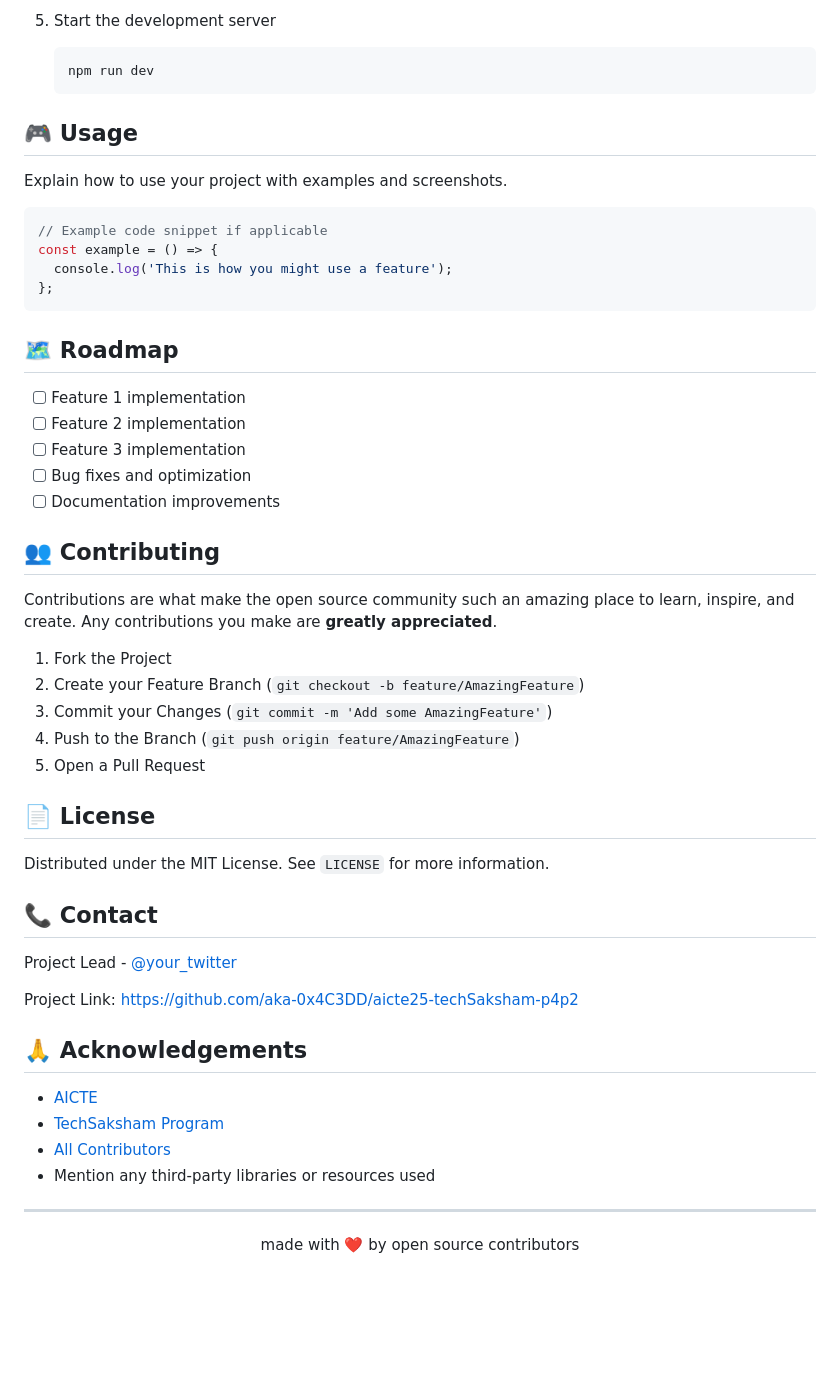
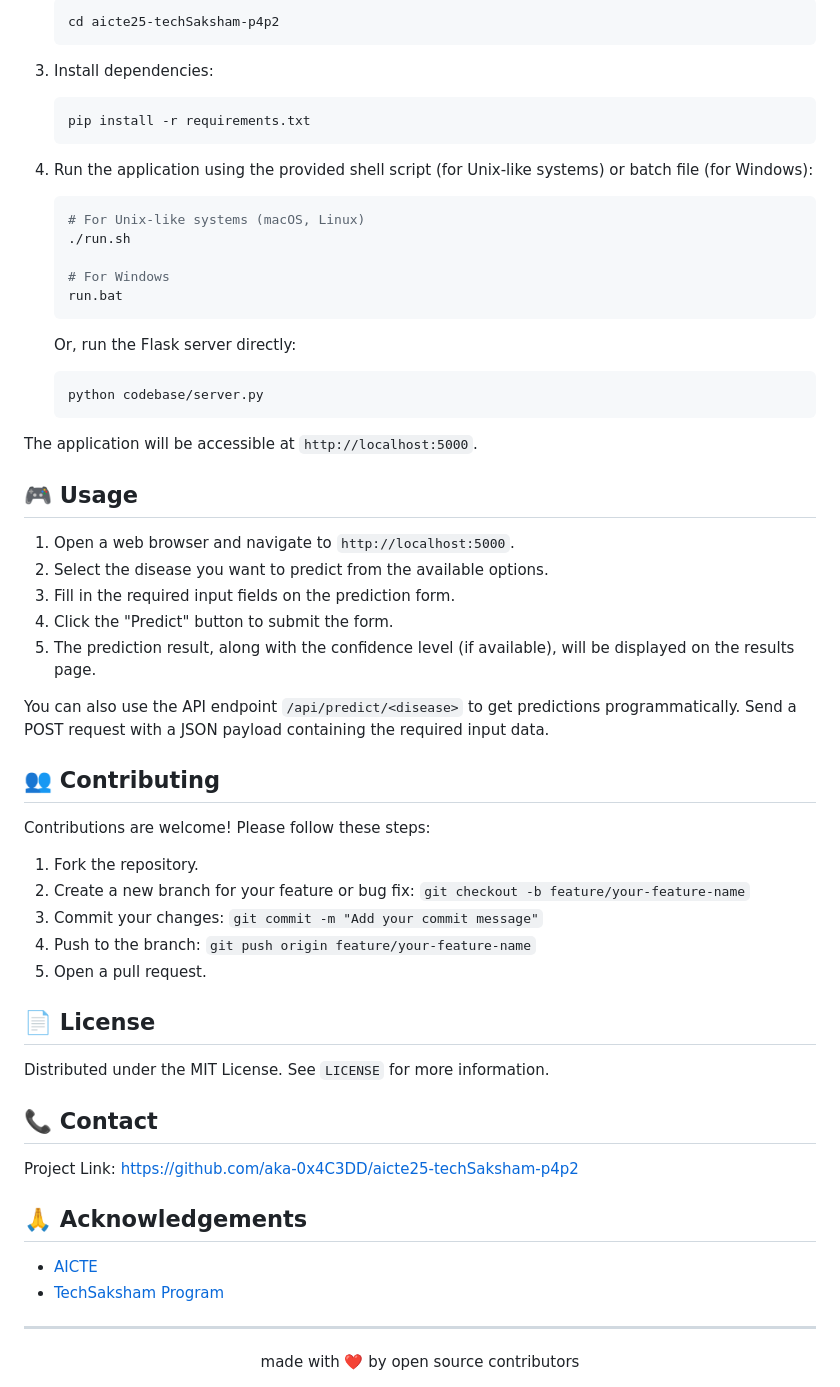
Before and after one commit to aka-0x4C3DD/aicte25-techSaksham-p4p2, a Markdown page: README.md, the part around one of its changes. GitHub-like rendering; blank space fills up the shorter version.

````diff
--- a/README.md
+++ b/README.md
@@ -77,51 +76,66 @@ This project is part of the AICTE TechSaksham program, designed to enhance techn
 
-5. Start the development server
-   ```bash
-   npm run dev
-   ```
+    ```bash
+    cd aicte25-techSaksham-p4p2
+    ```
+
+3.  Install dependencies:
+
+    ```bash
+    pip install -r requirements.txt
+    ```
+
+4. Run the application using the provided shell script (for Unix-like systems) or batch file (for Windows):
+
+    ```bash
+    # For Unix-like systems (macOS, Linux)
+    ./run.sh
+
+    # For Windows
+    run.bat
+    ```
+
+    Or, run the Flask server directly:
+    ```bash
+    python codebase/server.py
+    ```
+
+The application will be accessible at `http://localhost:5000`.
 
 ## 🎮 Usage
-Explain how to use your project with examples and screenshots.
 
-```javascript
-// Example code snippet if applicable
-const example = () => {
-  console.log('This is how you might use a feature');
-};
-```
+1.  Open a web browser and navigate to `http://localhost:5000`.
+2.  Select the disease you want to predict from the available options.
+3.  Fill in the required input fields on the prediction form.
+4.  Click the "Predict" button to submit the form.
+5.  The prediction result, along with the confidence level (if available), will be displayed on the results page.
 
-## 🗺️ Roadmap
-- [ ] Feature 1 implementation
-- [ ] Feature 2 implementation
-- [ ] Feature 3 implementation
-- [ ] Bug fixes and optimization
-- [ ] Documentation improvements
+You can also use the API endpoint `/api/predict/<disease>` to get predictions programmatically. Send a POST request with a JSON payload containing the required input data.
 
 ## 👥 Contributing
-Contributions are what make the open source community such an amazing place to learn, inspire, and create. Any contributions you make are **greatly appreciated**.
 
-1. Fork the Project
-2. Create your Feature Branch (`git checkout -b feature/AmazingFeature`)
-3. Commit your Changes (`git commit -m 'Add some AmazingFeature'`)
-4. Push to the Branch (`git push origin feature/AmazingFeature`)
-5. Open a Pull Request
+Contributions are welcome! Please follow these steps:
+
+1.  Fork the repository.
+2.  Create a new branch for your feature or bug fix: `git checkout -b feature/your-feature-name`
+3.  Commit your changes: `git commit -m "Add your commit message"`
+4.  Push to the branch: `git push origin feature/your-feature-name`
+5.  Open a pull request.
 
 ## 📄 License
+
 Distributed under the MIT License. See `LICENSE` for more information.
 
 ## 📞 Contact
-Project Lead - [@your_twitter](https://twitter.com/your_twitter)
 
 Project Link: [https://github.com/aka-0x4C3DD/aicte25-techSaksham-p4p2](https://github.com/aka-0x4C3DD/aicte25-techSaksham-p4p2)
 
 ## 🙏 Acknowledgements
-- [AICTE](https://www.aicte-india.org/)
-- [TechSaksham Program](https://techsaksham.org/)
-- [All Contributors](https://github.com/aka-0x4C3DD/aicte25-techSaksham-p4p2/contributors)
-- Mention any third-party libraries or resources used
+
+-   [AICTE](https://www.aicte-india.org/)
+-   [TechSaksham Program](https://techsaksham.org/)
 
 ---
 
 <div align="center">
-  made with ❤️ by open source contributors
+    made with ❤️ by open source contributors
 </div>
````
Also changed, not shown: other parts of README.md (+37 -38 lines).
